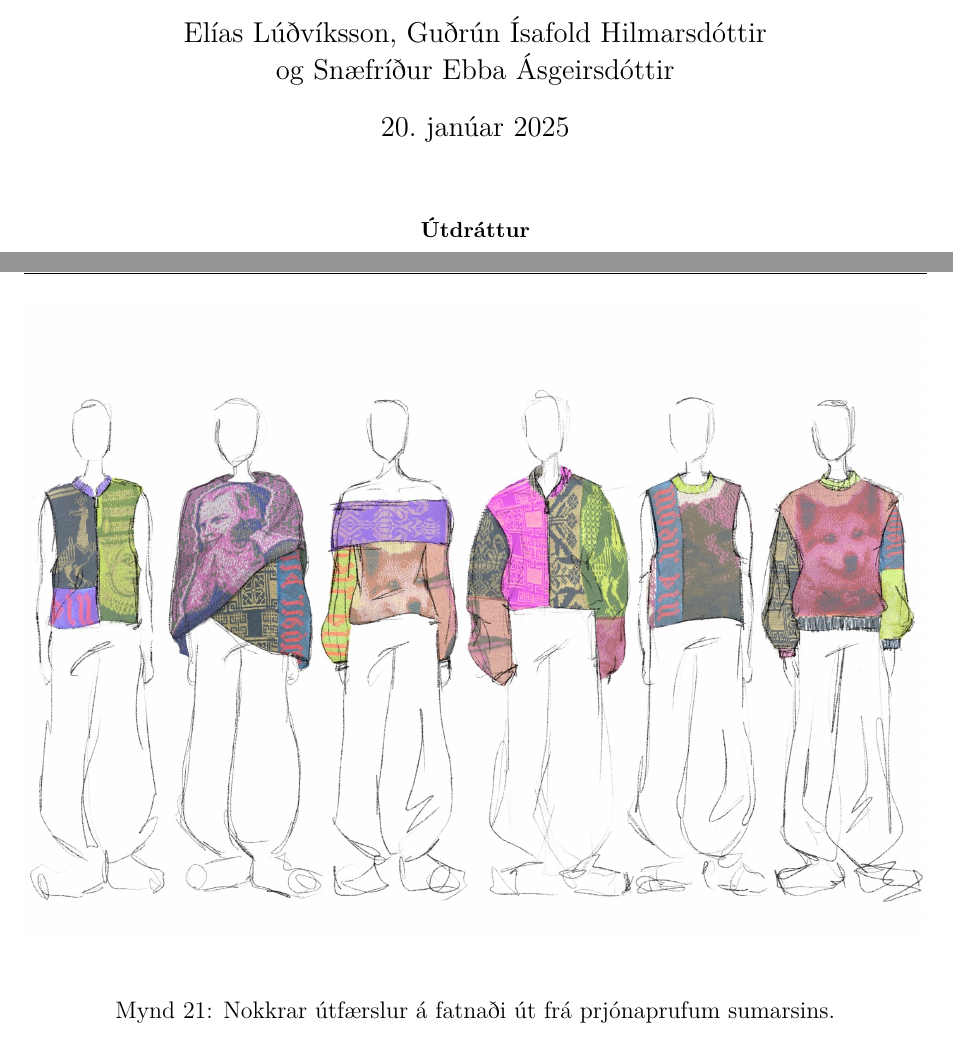
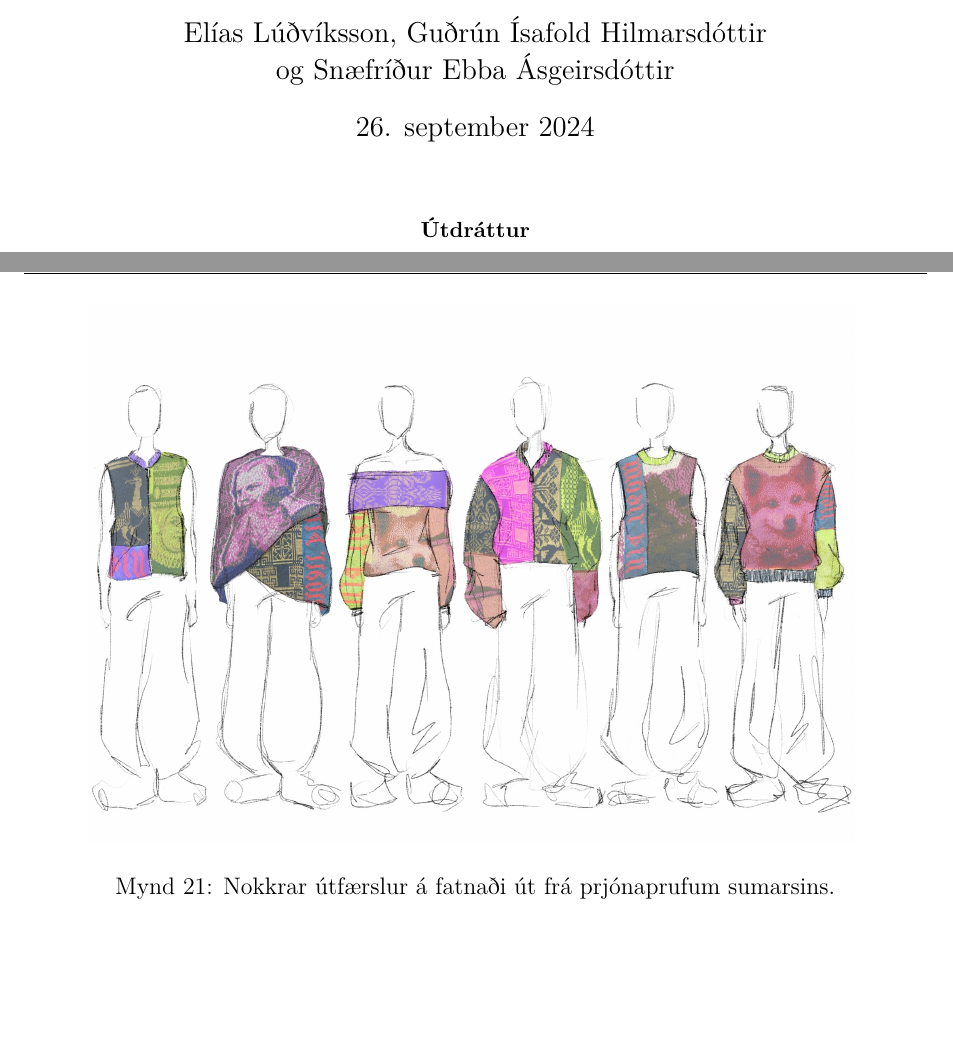
Before and after one commit to HI-IDN/NSN-2024, a LaTeX paper (main.tex, which reads prjon_honnunarvinna.tex): two parts of pages 1 and 28 of 31, joined at a grey line, cut so that both start at the same text, the shorter picture padded with empty space. Compiled offline with pdfLaTeX.

Commit message:
PDF útgáfa

```diff
--- a/main.tex
+++ b/main.tex
@@ -32,7 +32,7 @@
 }
 \title{Lokaskýrsla: HiDef Textíll: \\ Tæknivæddar prjónavélar}
 \author{Elías Lúðvíksson, Guðrún Ísafold Hilmarsdóttir\\ og Snæfríður Ebba Ásgeirsdóttir}
-\date{\today}
+\date{26. september 2024}
 
 
 % Set up the header for the document
--- a/prjon_honnunarvinna.tex
+++ b/prjon_honnunarvinna.tex
@@ -29,7 +29,7 @@ Ferlið í heild sinni var mjög persónulegt þar sem hver og ein prufa var mik
 
 \begin{figure}[t]
     \centering
-    \includegraphics[width=\linewidth]{myndir/gisa/collection.JPG}
+    \includegraphics[width=.85\linewidth]{myndir/gisa/collection.JPG}
     \caption{Nokkrar útfærslur á fatnaði út frá prjónaprufum sumarsins.}
     \label{fig:designproposal}
 \end{figure}
```
Also changed, not shown: NSN-signed.pdf (added), 1 other file.
